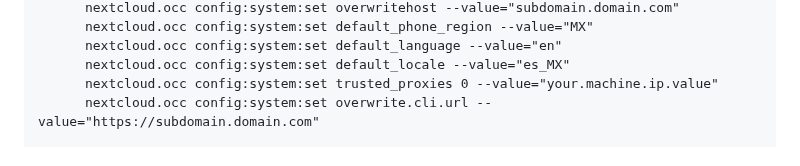
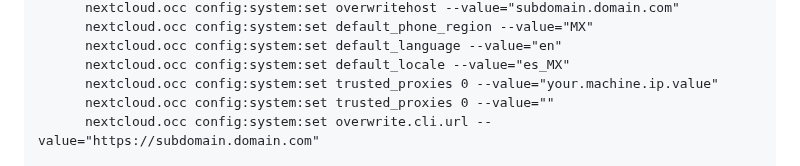
Before and after one commit to Ulisessg/logseq-blogs, a Markdown page: pages/Servers___Nextcloud.md, the part around the change. Rendered like a GitHub page.

Commit message:
Auto saved by Logseq

````diff
--- a/pages/Servers___Nextcloud.md
+++ b/pages/Servers___Nextcloud.md
@@ -20,6 +20,7 @@
 		  nextcloud.occ config:system:set default_language --value="en"
 		  nextcloud.occ config:system:set default_locale --value="es_MX"
 		  nextcloud.occ config:system:set trusted_proxies 0 --value="your.machine.ip.value"
+		  nextcloud.occ config:system:set trusted_proxies 0 --value=""
 		  nextcloud.occ config:system:set overwrite.cli.url --value="https://subdomain.domain.com"
 
 		  ```
````
